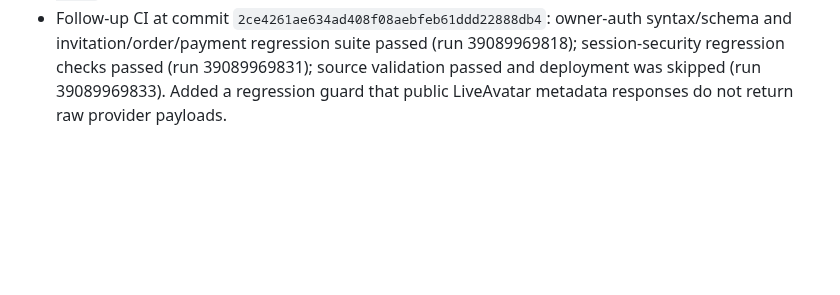
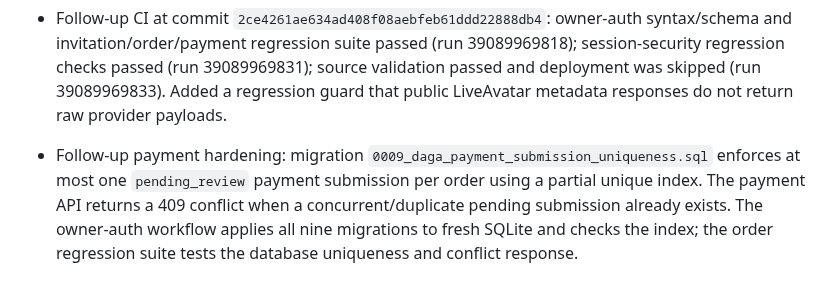
Before and after one commit to dagamobile10-creator/DAGA, a Markdown page: DAGA_V30_IMPLEMENTATION_NOTES.md, the part around the change. Drawn GitHub-style; blank space fills up the shorter version.

Commit message:
Document pending payment uniqueness and conflict handling

```diff
--- a/DAGA_V30_IMPLEMENTATION_NOTES.md
+++ b/DAGA_V30_IMPLEMENTATION_NOTES.md
@@ -162,3 +162,7 @@ The user-facing business entity is **Company** (Arabic: الشركة), not shop/
 - At commit `35c42e3ce92b341e79f628138f2eaad7208336bb`, owner-auth syntax/schema and invitation/order/payment regression tests passed (run 39089829991), session-security checks passed (run 39089829983), and source validation passed while deployment was skipped (run 39089829995). These checks validate code and schema invariants, not provider delivery or end-to-end staging payment review.
 - The public LiveAvatar metadata route is covered by the optional rate-limit guard; this change is not enabled in production by default. PR #7 remains a draft and unmerged. Production `main` and `daga-voice` were not deployed.
 - Follow-up CI at commit `2ce4261ae634ad408f08aebfeb61ddd22888db4`: owner-auth syntax/schema and invitation/order/payment regression suite passed (run 39089969818); session-security regression checks passed (run 39089969831); source validation passed and deployment was skipped (run 39089969833). Added a regression guard that public LiveAvatar metadata responses do not return raw provider payloads.
+
+
+
+- Follow-up payment hardening: migration `0009_daga_payment_submission_uniqueness.sql` enforces at most one `pending_review` payment submission per order using a partial unique index. The payment API returns a 409 conflict when a concurrent/duplicate pending submission already exists. The owner-auth workflow applies all nine migrations to fresh SQLite and checks the index; the order regression suite tests the database uniqueness and conflict response.
```
